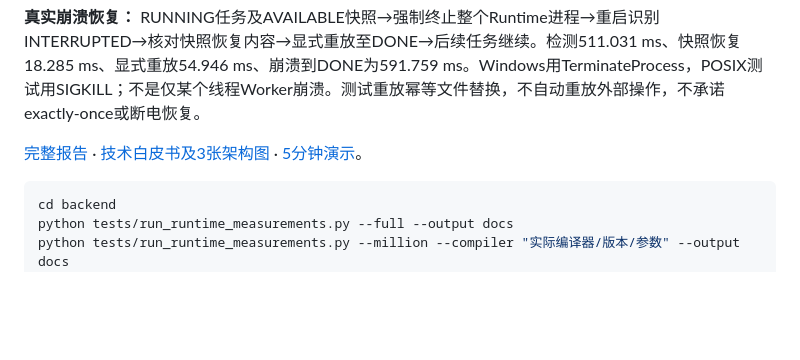
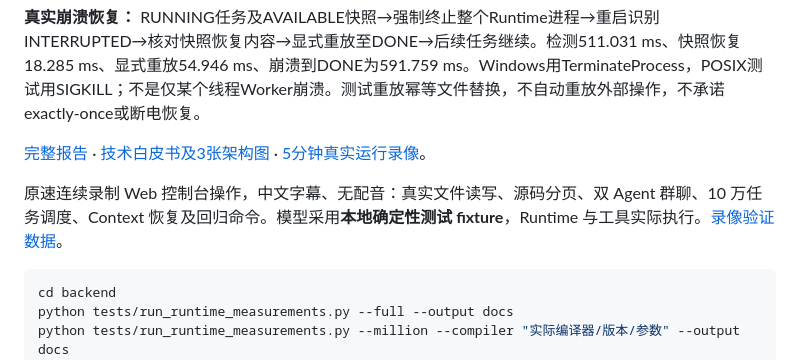
Before and after one commit to LeonQin-ai/cognitive-os-agent, a Markdown page: README.zh-CN.md, the part around the change. GitHub-like rendering; blank space fills up the shorter version.

````diff
--- a/README.zh-CN.md
+++ b/README.zh-CN.md
@@ -114,7 +114,9 @@ Cognitive OS 把这些职责**从提示词里搬进运行时**：
 
 **真实崩溃恢复：** RUNNING任务及AVAILABLE快照→强制终止整个Runtime进程→重启识别INTERRUPTED→核对快照恢复内容→显式重放至DONE→后续任务继续。检测511.031 ms、快照恢复18.285 ms、显式重放54.946 ms、崩溃到DONE为591.759 ms。Windows用TerminateProcess，POSIX测试用SIGKILL；不是仅某个线程Worker崩溃。测试重放幂等文件替换，不自动重放外部操作，不承诺exactly-once或断电恢复。
 
-[完整报告](backend/docs/runtime-benchmark-expanded.md) · [技术白皮书及3张架构图](backend/docs/runtime-whitepaper.md) · [5分钟演示](backend/docs/runtime-demo-2026-10-14.webm)。
+[完整报告](backend/docs/runtime-benchmark-expanded.md) · [技术白皮书及3张架构图](backend/docs/runtime-whitepaper.md) · [5分钟真实运行录像](backend/docs/runtime-demo.mp4)。
+
+原速连续录制 Web 控制台操作，中文字幕、无配音：真实文件读写、源码分页、双 Agent 群聊、10 万任务调度、Context 恢复及回归命令。模型采用**本地确定性测试 fixture**，Runtime 与工具实际执行。[录像验证数据](backend/docs/runtime-demo-evidence.json)。
 
 ```bash
 cd backend
````
Also changed, not shown: README.md (+7 -2 lines), backend/docs/runtime-benchmark-expanded.md (+24 -3 lines), backend/docs/runtime-demo-cover.png, 7 other files.
